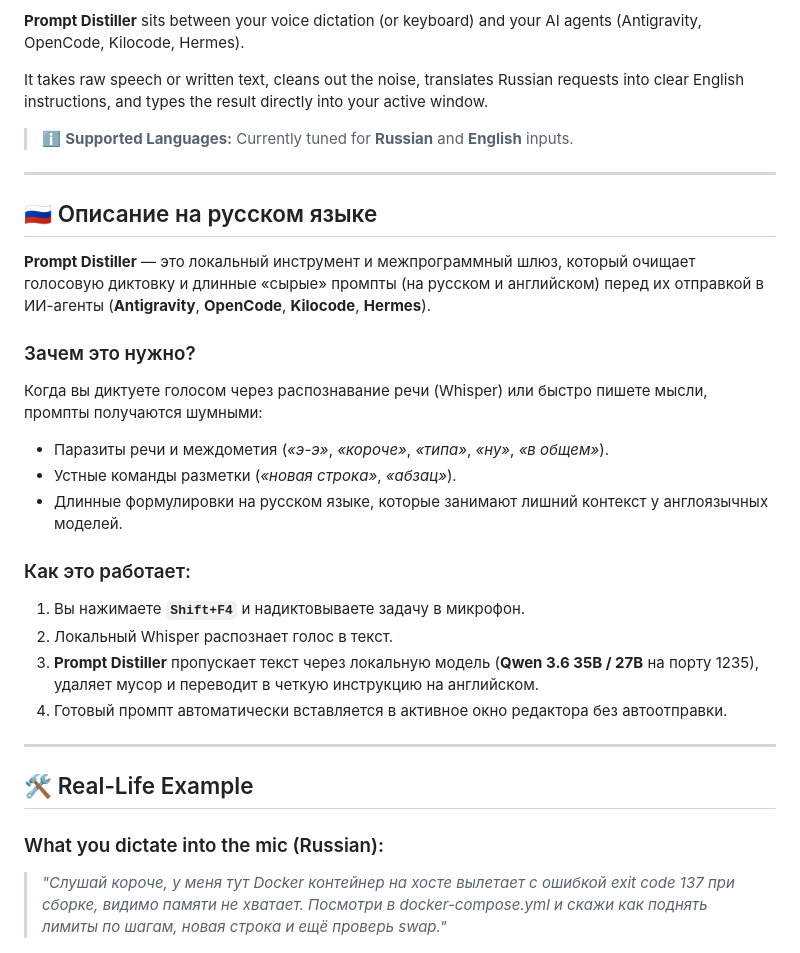
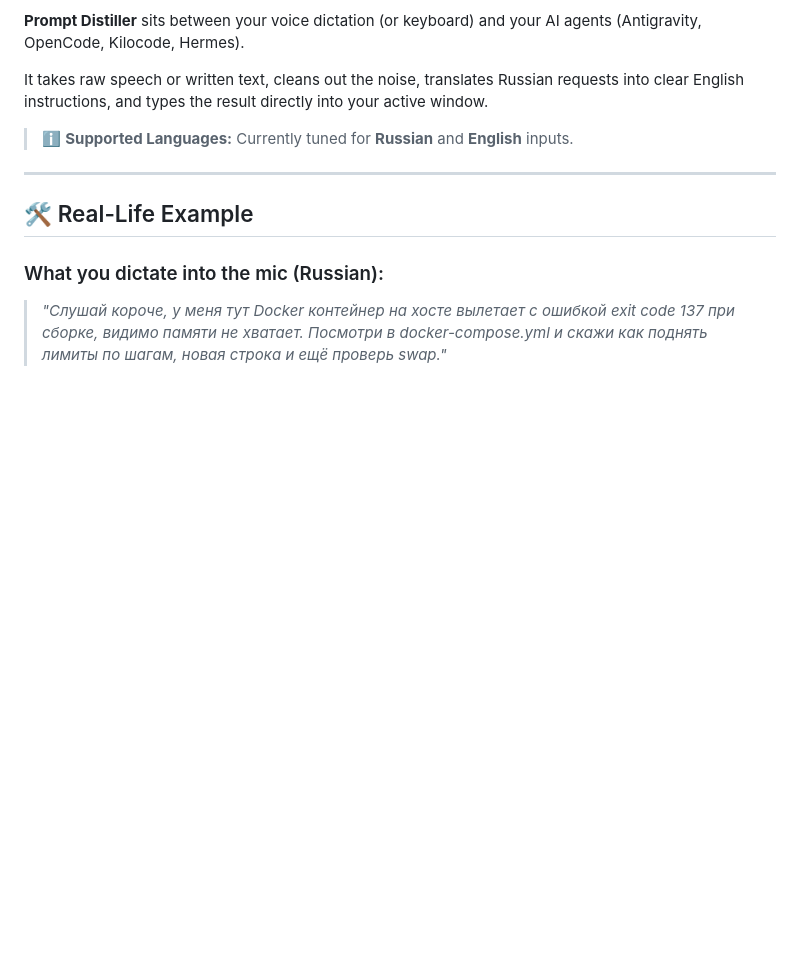
Before and after one commit to CountZero-ono/prompt-distiller, a Markdown page: README.md, the part around the change. Drawn GitHub-style; blank space fills up the shorter version.

Commit message:
revert: remove draft Russian section from README so user can write custom text

```diff
--- a/README.md
+++ b/README.md
@@ -24,25 +24,6 @@ When using voice dictation or typing out thoughts quickly, prompts often come ou
 It takes raw speech or written text, cleans out the noise, translates Russian requests into clear English instructions, and types the result directly into your active window.
 
 > ℹ️ **Supported Languages:** Currently tuned for **Russian** and **English** inputs.
-
----
-
-## 🇷🇺 Описание на русском языке
-
-**Prompt Distiller** — это локальный инструмент и межпрограммный шлюз, который очищает голосовую диктовку и длинные «сырые» промпты (на русском и английском) перед их отправкой в ИИ-агенты (**Antigravity**, **OpenCode**, **Kilocode**, **Hermes**).
-
-### Зачем это нужно?
-Когда вы диктуете голосом через распознавание речи (Whisper) или быстро пишете мысли, промпты получаются шумными:
-* Паразиты речи и междометия (*«э-э»*, *«короче»*, *«типа»*, *«ну»*, *«в общем»*).
-* Устные команды разметки (*«новая строка»*, *«абзац»*).
-* Длинные формулировки на русском языке, которые занимают лишний контекст у англоязычных моделей.
-
-### Как это работает:
-1. Вы нажимаете **`Shift+F4`** и надиктовываете задачу в микрофон.
-2. Локальный Whisper распознает голос в текст.
-3. **Prompt Distiller** пропускает текст через локальную модель (**Qwen 3.6 35B / 27B** на порту 1235), удаляет мусор и переводит в четкую инструкцию на английском.
-4. Готовый промпт автоматически вставляется в активное окно редактора без автоотправки.
-
 
 ---
 
```
